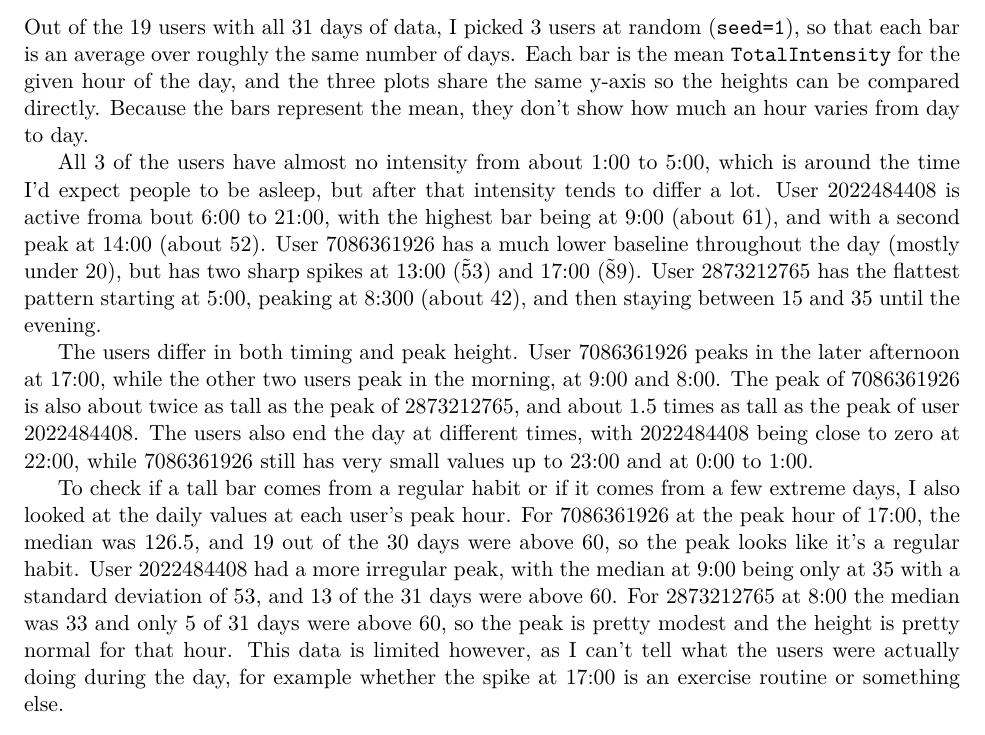
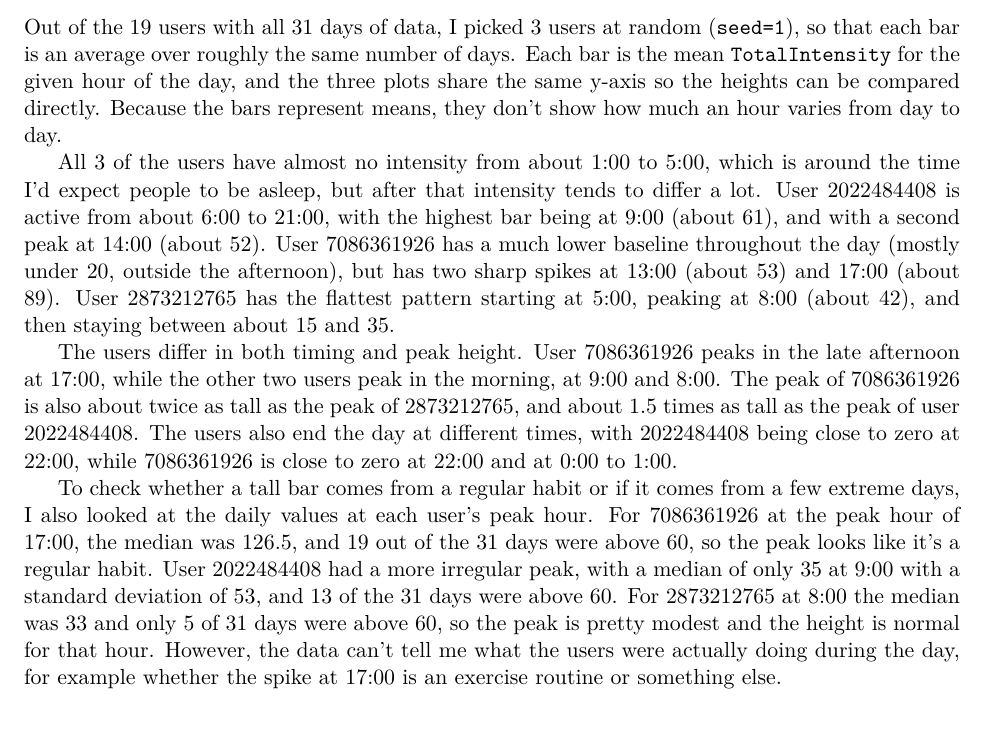
Before and after one commit to LukasAnell/cs24200-project2, a LaTeX document (report/report.tex): part of page 10 of 14, cut so that both start at the same text. Compiled offline with pdfLaTeX.

Commit message:
Fix some typos and weird wording

```diff
--- a/report/report.tex
+++ b/report/report.tex
@@ -225,23 +225,23 @@ Overall, minutes asleep is a very good predictor of time in bed, but time in bed
 
 Out of the 19 users with all 31 days of data, I picked 3 users at random (\texttt{seed=1}), so that each bar is an average over roughly the same number of days.
 Each bar is the mean \texttt{TotalIntensity} for the given hour of the day, and the three plots share the same y-axis so the heights can be compared directly.
-Because the bars represent the mean, they don't show how much an hour varies from day to day.
+Because the bars represent means, they don't show how much an hour varies from day to day.
 
 All 3 of the users have almost no intensity from about 1:00 to 5:00, which is around the time I'd expect people to be asleep, but after that intensity tends to differ a lot.
-User 2022484408 is active froma bout 6:00 to 21:00, with the highest bar being at 9:00 (about 61), and with a second peak at 14:00 (about 52).
-User 7086361926 has a much lower baseline throughout the day (mostly under 20), but has two sharp spikes at 13:00 (\~53) and 17:00 (\~89).
-User 2873212765 has the flattest pattern starting at 5:00, peaking at 8:300 (about 42), and then staying between 15 and 35 until the evening.
+User 2022484408 is active from about 6:00 to 21:00, with the highest bar being at 9:00 (about 61), and with a second peak at 14:00 (about 52).
+User 7086361926 has a much lower baseline throughout the day (mostly under 20, outside the afternoon), but has two sharp spikes at 13:00 (about 53) and 17:00 (about 89).
+User 2873212765 has the flattest pattern starting at 5:00, peaking at 8:00 (about 42), and then staying between about 15 and 35.
 
 The users differ in both timing and peak height.
-User 7086361926 peaks in the later afternoon at 17:00, while the other two users peak in the morning, at 9:00 and 8:00.
+User 7086361926 peaks in the late afternoon at 17:00, while the other two users peak in the morning, at 9:00 and 8:00.
 The peak of 7086361926 is also about twice as tall as the peak of 2873212765, and about 1.5 times as tall as the peak of user 2022484408.
-The users also end the day at different times, with 2022484408 being close to zero at 22:00, while 7086361926 still has very small values up to 23:00 and at 0:00 to 1:00.
+The users also end the day at different times, with 2022484408 being close to zero at 22:00, while 7086361926 is close to zero at 22:00 and at 0:00 to 1:00.
 
-To check if a tall bar comes from a regular habit or if it comes from a few extreme days, I also looked at the daily values at each user's peak hour.
-For 7086361926 at the peak hour of 17:00, the median was 126.5, and 19 out of the 30 days were above 60, so the peak looks like it's a regular habit.
-User 2022484408 had a more irregular peak, with the median at 9:00 being only at 35 with a standard deviation of 53, and 13 of the 31 days were above 60.
-For 2873212765 at 8:00 the median was 33 and only 5 of 31 days were above 60, so the peak is pretty modest and the height is pretty normal for that hour.
-This data is limited however, as I can't tell what the users were actually doing during the day, for example whether the spike at 17:00 is an exercise routine or something else.
+To check whether a tall bar comes from a regular habit or if it comes from a few extreme days, I also looked at the daily values at each user's peak hour.
+For 7086361926 at the peak hour of 17:00, the median was 126.5, and 19 out of the 31 days were above 60, so the peak looks like it's a regular habit.
+User 2022484408 had a more irregular peak, with a median of only 35 at 9:00 with a standard deviation of 53, and 13 of the 31 days were above 60.
+For 2873212765 at 8:00 the median was 33 and only 5 of 31 days were above 60, so the peak is pretty modest and the height is normal for that hour.
+However, the data can't tell me what the users were actually doing during the day, for example whether the spike at 17:00 is an exercise routine or something else.
 
 \subsection{Minutes Asleep vs.\ Sedentary Minutes}
 
```
